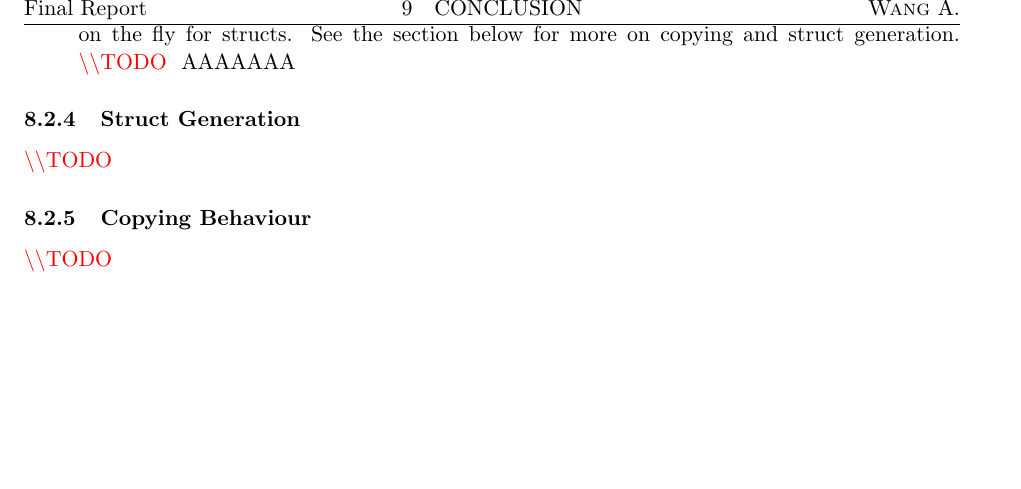
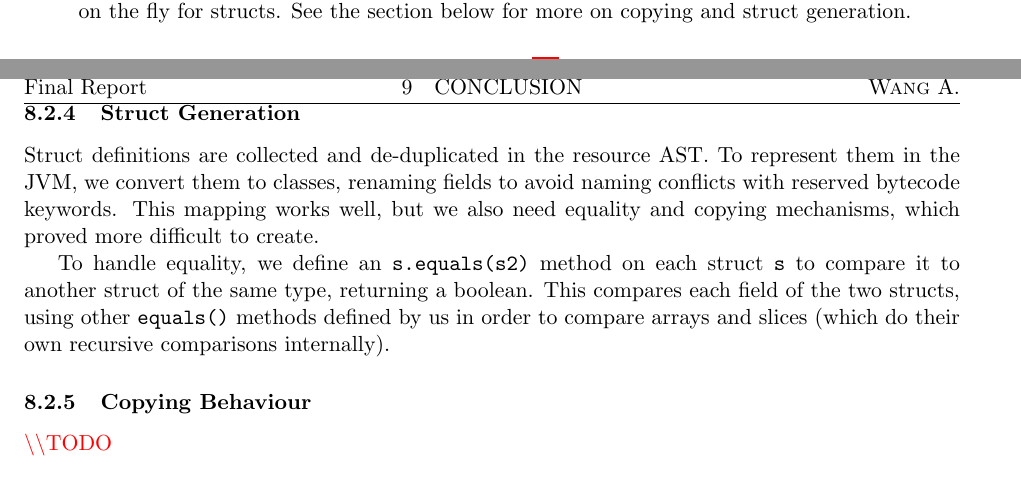
Before and after one commit to gompiler/glc, a LaTeX document (doc/Report.tex): part of page 17 of 23 before the commit and two parts of pages 16 and 17 of 23 after it, the two joined at a grey line, cut so that both start at the same text, the shorter picture padded with empty space. Compiled offline with pdfLaTeX.

Commit message:
Add paragraphs on struct generation

```diff
--- a/doc/Report.tex
+++ b/doc/Report.tex
@@ -908,13 +908,22 @@ There are multiple tricky things about assignments:
     exceptionally difficult to get correct, since we needed to ensure
     correct behaviour for slices and arrays, and generate copy methods
     on the fly for structs. See the section below for more on copying and
-    struct generation. \todo AAAAAAA
+    struct generation.
 \end{itemize}
 
 \subsubsection{Struct Generation}
 
-%TODO
-\todo
+Struct definitions are collected and de-duplicated in the resource AST.
+To represent them in the JVM, we convert them to classes, renaming fields
+to avoid naming conflicts with reserved bytecode keywords. This mapping
+works well, but we also need equality and copying mechanisms, which proved
+more difficult to create.
+
+To handle equality, we define an \texttt{s.equals(s2)} method on each struct
+\texttt{s} to compare it to another struct of the same type, returning a boolean.
+This compares each field of the two structs, using other \texttt{equals()} methods
+defined by us in order to compare arrays and slices (which do their own recursive
+comparisons internally).
 
 \subsubsection{Copying Behaviour}
 
```
